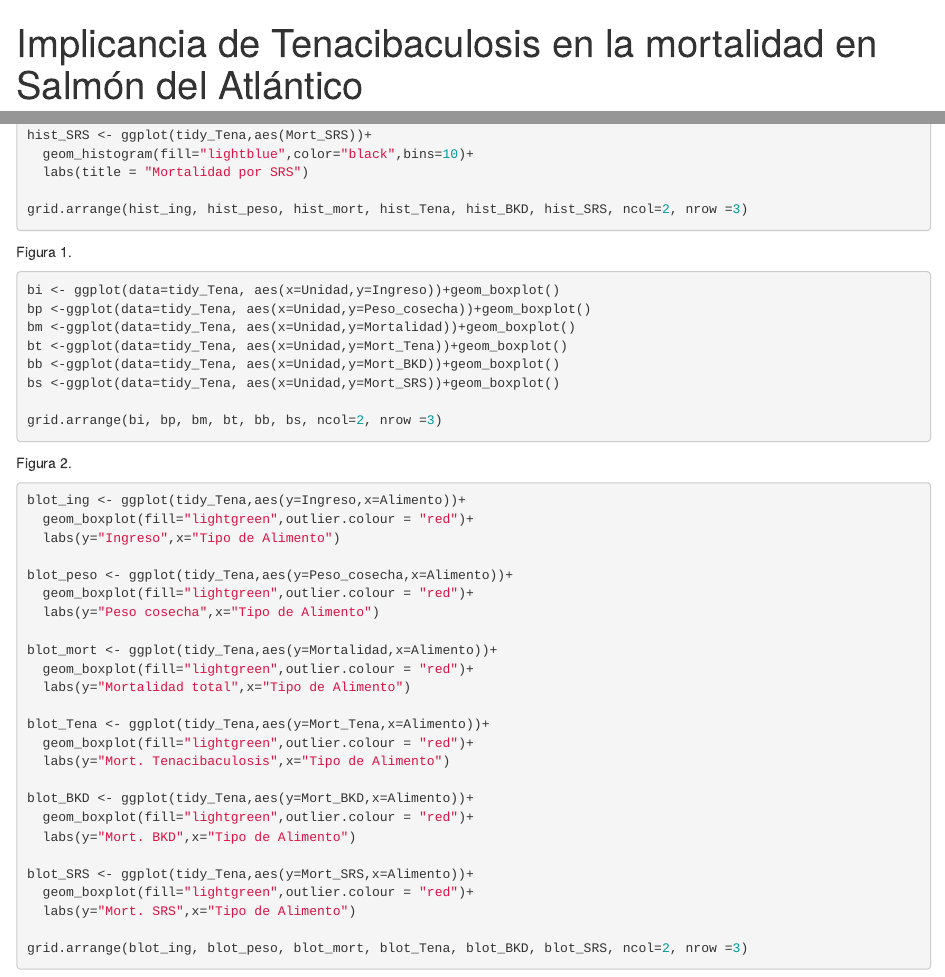
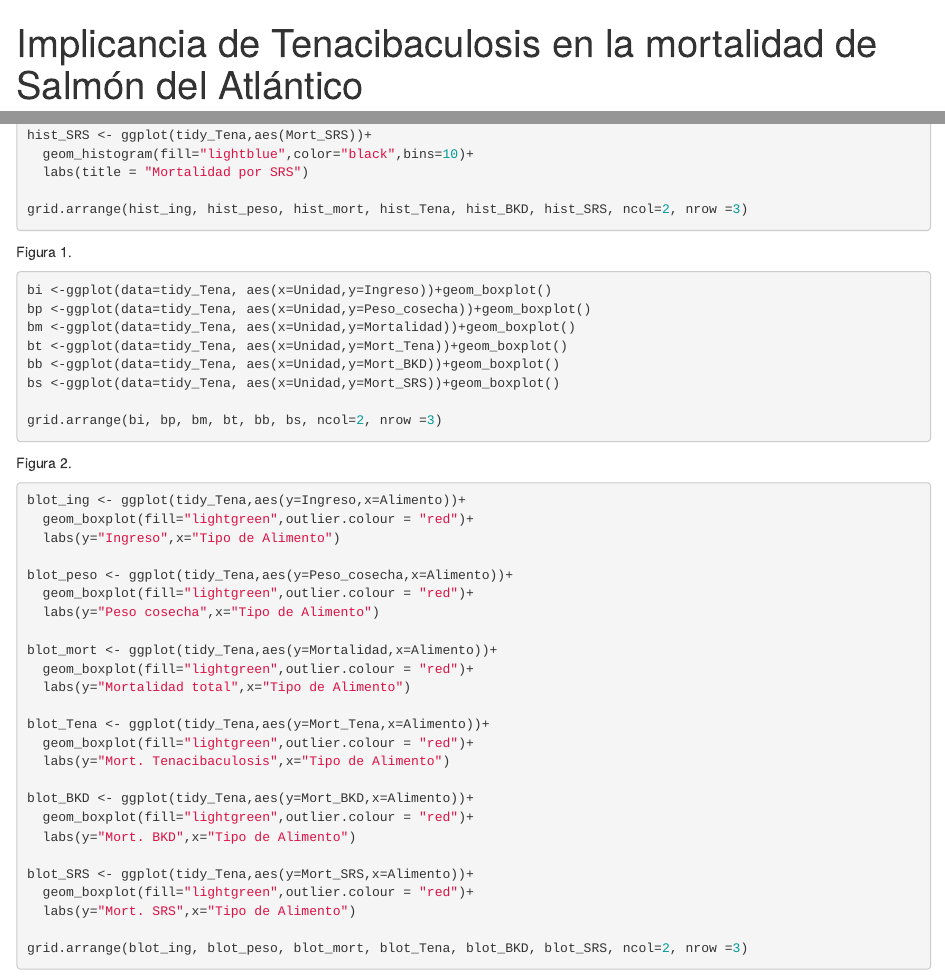
Before and after one commit to ConstanzaPA/TareaDiplomado, an R Markdown document (Archivo.Rmd): the page in a window 1100 px wide, from its top, and a second part further down, joined at a grey line. Rendered offline with R 4.5, knitr and Pandoc, with nearby package versions; the code chunks are not run, so their results and figures are left out.

Commit message:
Cambio 37, en título

```diff
--- a/Archivo.Rmd
+++ b/Archivo.Rmd
@@ -1,5 +1,5 @@
 ---
-title: "Implicancia de Tenacibaculosis en la mortalidad en Salmón del Atlántico"
+title: "Implicancia de Tenacibaculosis en la mortalidad de Salmón del Atlántico"
 author: "Constanza Pino Ajenjo"
 date: "`r Sys.Date()`"
 output: html_document
```
Also changed, not shown: Archivo.html, Archivo.Rmd (2 more changed lines).
